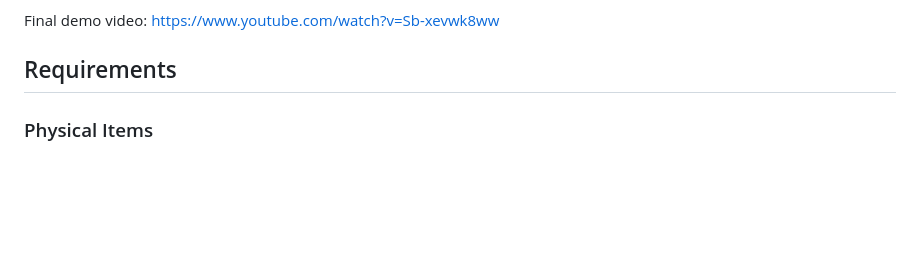
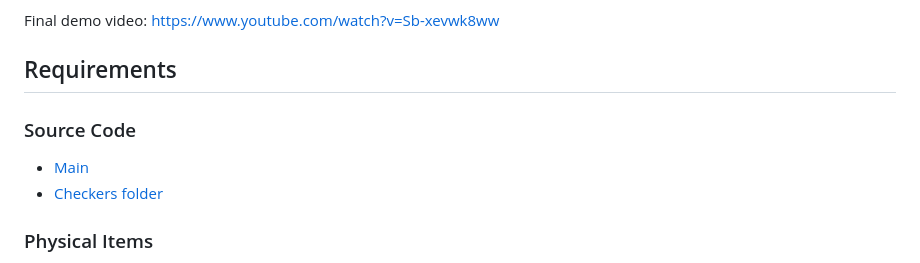
Before and after one commit to UR5-Senior-Design/CheckUR5, a Markdown page: README.md, the part around the change. Rendered like a GitHub page; blank space fills up the shorter version.

```diff
--- a/README.md
+++ b/README.md
@@ -12,6 +12,10 @@ Team CheckUR5:
 Final demo video: https://www.youtube.com/watch?v=Sb-xevwk8ww
 
 ## Requirements
+### Source Code
+- [Main](./main.py)
+- [Checkers folder](./checkers)
+
 ### Physical Items
 - UR5 collaborative robot arm
 - Intel RealSense Depth Camera D435i
```
